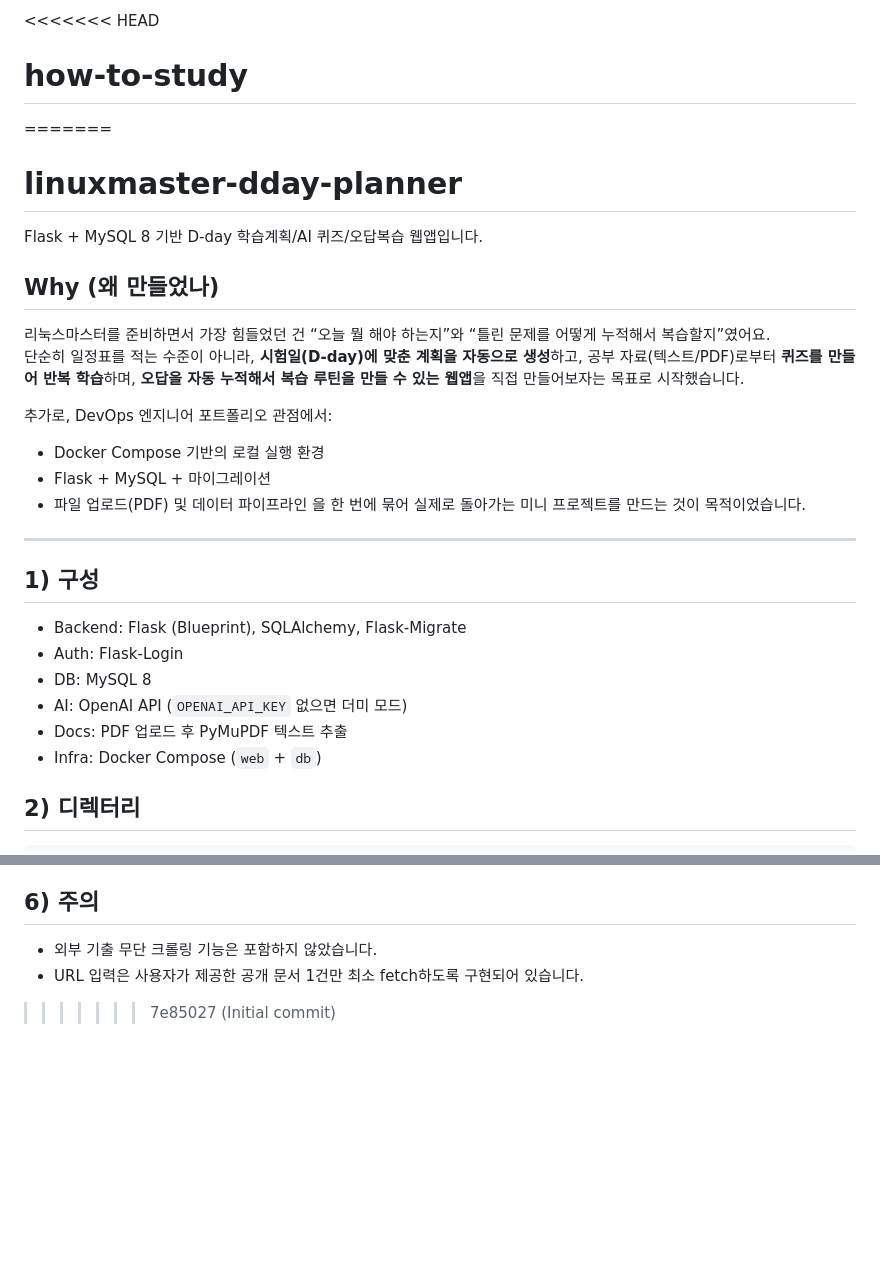
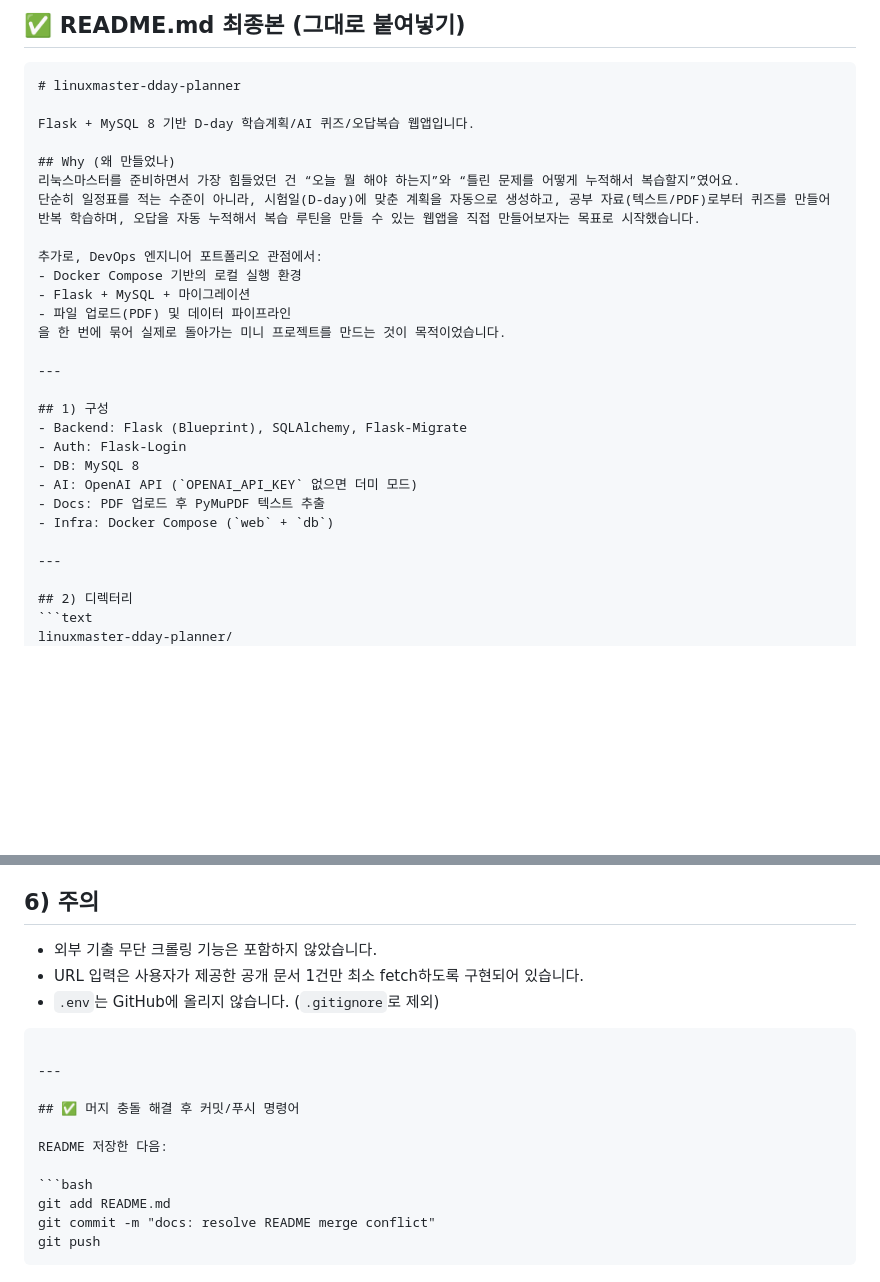
Before and after one commit to 13Dongho123/how-to-study, a Markdown page: README.md, 2 parts joined by grey strips. Rendered like a GitHub page; blank space fills up the shorter version.

`````diff
--- a/README.md
+++ b/README.md
@@ -1,22 +1,22 @@
-<<<<<<< HEAD
-# how-to-study
-=======
+
+## ✅ README.md 최종본 (그대로 붙여넣기)
+
+````md
 # linuxmaster-dday-planner
 
 Flask + MySQL 8 기반 D-day 학습계획/AI 퀴즈/오답복습 웹앱입니다.
 
-##  Why (왜 만들었나)
+## Why (왜 만들었나)
 리눅스마스터를 준비하면서 가장 힘들었던 건 “오늘 뭘 해야 하는지”와 “틀린 문제를 어떻게 누적해서 복습할지”였어요.
-단순히 일정표를 적는 수준이 아니라, **시험일(D-day)에 맞춘 계획을 자동으로 생성**하고, 공부 자료(텍스트/PDF)로부터 **퀴즈를 만들어 반복 학습**하며, **오답을 자동 누적해서 복습 루틴을 만들 수 있는 웹앱**을 직접 만들어보자는 목표로 시작했습니다.
+단순히 일정표를 적는 수준이 아니라, 시험일(D-day)에 맞춘 계획을 자동으로 생성하고, 공부 자료(텍스트/PDF)로부터 퀴즈를 만들어 반복 학습하며, 오답을 자동 누적해서 복습 루틴을 만들 수 있는 웹앱을 직접 만들어보자는 목표로 시작했습니다.
 
 추가로, DevOps 엔지니어 포트폴리오 관점에서:
 - Docker Compose 기반의 로컬 실행 환경
 - Flask + MySQL + 마이그레이션
 - 파일 업로드(PDF) 및 데이터 파이프라인
-을  한 번에 묶어 실제로 돌아가는 미니 프로젝트를 만드는 것이 목적이었습니다.
+을 한 번에 묶어 실제로 돌아가는 미니 프로젝트를 만드는 것이 목적이었습니다.
 
 ---
-
 
 ## 1) 구성
 - Backend: Flask (Blueprint), SQLAlchemy, Flask-Migrate
@@ -25,6 +25,8 @@ Flask + MySQL 8 기반 D-day 학습계획/AI 퀴즈/오답복습 웹앱입니다
 - AI: OpenAI API (`OPENAI_API_KEY` 없으면 더미 모드)
 - Docs: PDF 업로드 후 PyMuPDF 텍스트 추출
 - Infra: Docker Compose (`web` + `db`)
+
+---
 
 ## 2) 디렉터리
 ```text
@@ -112,5 +138,20 @@ docker compose exec web flask seed
 
 ## 6) 주의
-- 외부 기출 무단 크롤링 기능은 포함하지 않았습니다.
-- URL 입력은 사용자가 제공한 공개 문서 1건만 최소 fetch하도록 구현되어 있습니다.
->>>>>>> 7e85027 (Initial commit)
+
+* 외부 기출 무단 크롤링 기능은 포함하지 않았습니다.
+* URL 입력은 사용자가 제공한 공개 문서 1건만 최소 fetch하도록 구현되어 있습니다.
+* `.env`는 GitHub에 올리지 않습니다. (`.gitignore`로 제외)
+
+````
+
+---
+
+## ✅ 머지 충돌 해결 후 커밋/푸시 명령어
+
+README 저장한 다음:
+
+```bash
+git add README.md
+git commit -m "docs: resolve README merge conflict"
+git push
+````
`````
Also changed, not shown: other parts of README.md (+54 -30 lines).
